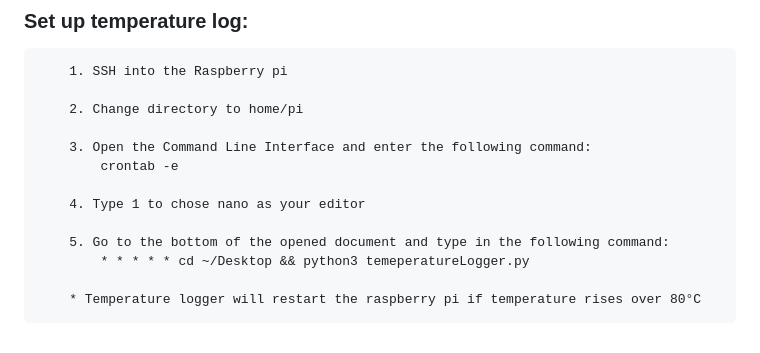
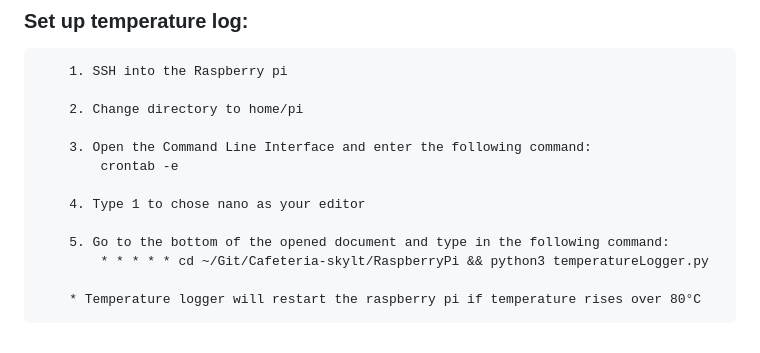
Before and after one commit to NTI-Gymnasieingenjor/Cafeteria-skylt, a Markdown page: Documentations/raspberrySetup.md, the part around the change. Rendered like a GitHub page.

Commit message:
Fix error in documentation

````diff
--- a/Documentations/raspberrySetup.md
+++ b/Documentations/raspberrySetup.md
@@ -183,7 +183,7 @@ The autopull script will still run as intended.
     4. Type 1 to chose nano as your editor
 
     5. Go to the bottom of the opened document and type in the following command:
-        * * * * * cd ~/Desktop && python3 temeperatureLogger.py
+        * * * * * cd ~/Git/Cafeteria-skylt/RaspberryPi && python3 temperatureLogger.py
 
     * Temperature logger will restart the raspberry pi if temperature rises over 80°C
 ```
````
